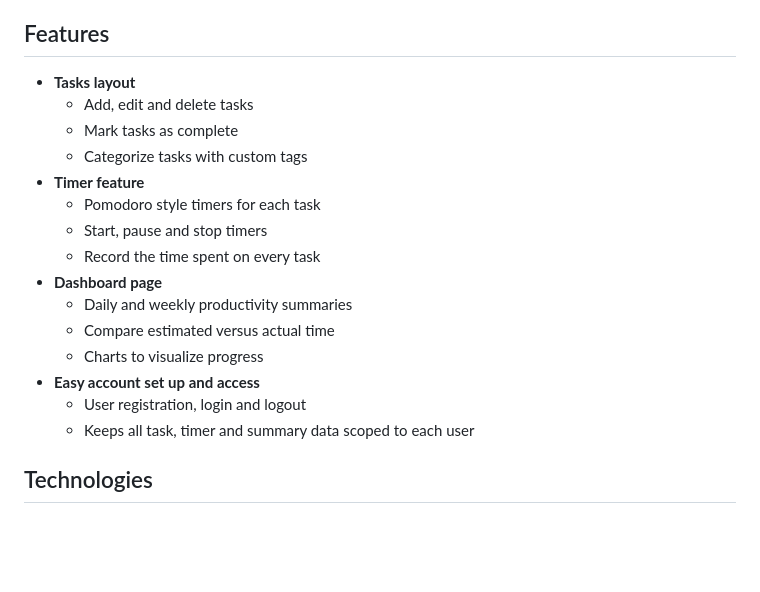
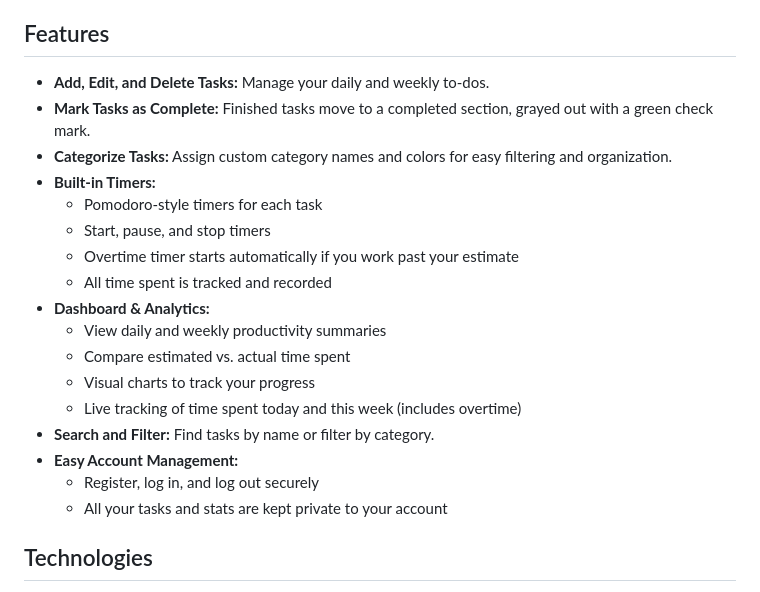
Before and after one commit to dianabalt/SmartTasker, a Markdown page: README.md, the part around the change. Rendered like a GitHub page; blank space fills up the shorter version.

```diff
--- a/README.md
+++ b/README.md
@@ -3,21 +3,24 @@
 **SmartTasker** is a Django based productivity app that helps you manage daily work using the Pomodoro technique. It organizes tasks, tracks time and provides summaries so you can stay focused and analyze your productivity.
 
 ## Features
-- **Tasks layout**
-  - Add, edit and delete tasks
-  - Mark tasks as complete
-  - Categorize tasks with custom tags
-- **Timer feature**
-  - Pomodoro style timers for each task
-  - Start, pause and stop timers
-  - Record the time spent on every task
-- **Dashboard page**
-  - Daily and weekly productivity summaries
-  - Compare estimated versus actual time
-  - Charts to visualize progress
-- **Easy account set up and access**
-  - User registration, login and logout
-  - Keeps all task, timer and summary data scoped to each user
+
+- **Add, Edit, and Delete Tasks:** Manage your daily and weekly to-dos.
+- **Mark Tasks as Complete:** Finished tasks move to a completed section, grayed out with a green check mark.
+- **Categorize Tasks:** Assign custom category names and colors for easy filtering and organization.
+- **Built-in Timers:**
+  - Pomodoro-style timers for each task
+  - Start, pause, and stop timers
+  - Overtime timer starts automatically if you work past your estimate
+  - All time spent is tracked and recorded
+- **Dashboard & Analytics:**
+  - View daily and weekly productivity summaries
+  - Compare estimated vs. actual time spent
+  - Visual charts to track your progress
+  - Live tracking of time spent today and this week (includes overtime)
+- **Search and Filter:** Find tasks by name or filter by category.
+- **Easy Account Management:**
+  - Register, log in, and log out securely
+  - All your tasks and stats are kept private to your account
 
 ## Technologies
 - **Language & Framework**: Python (Django)
```
